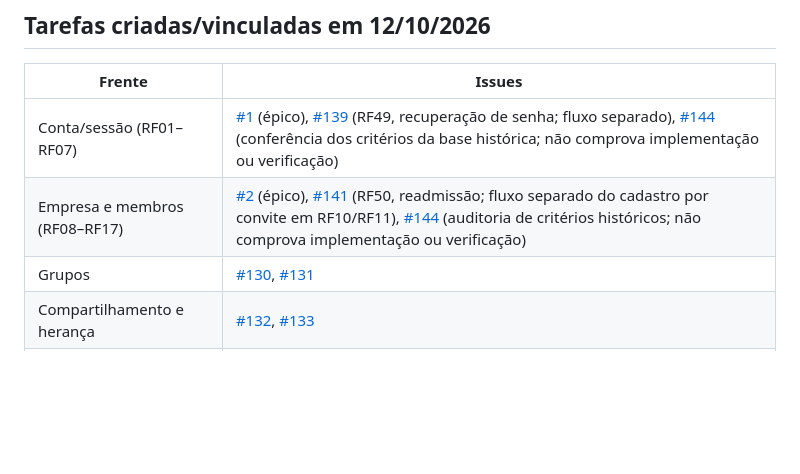
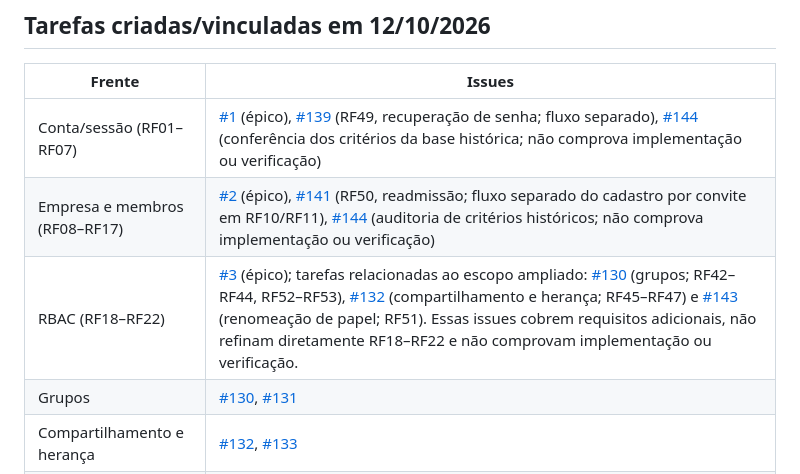
Before and after one commit to felipp2t/UniSatc-Projeto-integrador, a Markdown page: docs/RASTREABILIDADE.md, the part around the change. Drawn GitHub-style; blank space fills up the shorter version.

Commit message:
docs(requirements): link RBAC refinements

```diff
--- a/docs/RASTREABILIDADE.md
+++ b/docs/RASTREABILIDADE.md
@@ -139,6 +139,7 @@ Os detalhes de limites, pacote e automação foram aprovados em 12/10/2026 e est
 |---|---|
 | Conta/sessão (RF01–RF07) | [#1](https://github.com/felipp2t/UniSatc-Projeto-integrador/issues/1) (épico), [#139](https://github.com/felipp2t/UniSatc-Projeto-integrador/issues/139) (RF49, recuperação de senha; fluxo separado), [#144](https://github.com/felipp2t/UniSatc-Projeto-integrador/issues/144) (conferência dos critérios da base histórica; não comprova implementação ou verificação) |
 | Empresa e membros (RF08–RF17) | [#2](https://github.com/felipp2t/UniSatc-Projeto-integrador/issues/2) (épico), [#141](https://github.com/felipp2t/UniSatc-Projeto-integrador/issues/141) (RF50, readmissão; fluxo separado do cadastro por convite em RF10/RF11), [#144](https://github.com/felipp2t/UniSatc-Projeto-integrador/issues/144) (auditoria de critérios históricos; não comprova implementação ou verificação) |
+| RBAC (RF18–RF22) | [#3](https://github.com/felipp2t/UniSatc-Projeto-integrador/issues/3) (épico); tarefas relacionadas ao escopo ampliado: [#130](https://github.com/felipp2t/UniSatc-Projeto-integrador/issues/130) (grupos; RF42–RF44, RF52–RF53), [#132](https://github.com/felipp2t/UniSatc-Projeto-integrador/issues/132) (compartilhamento e herança; RF45–RF47) e [#143](https://github.com/felipp2t/UniSatc-Projeto-integrador/issues/143) (renomeação de papel; RF51). Essas issues cobrem requisitos adicionais, não refinam diretamente RF18–RF22 e não comprovam implementação ou verificação. |
 | Grupos | [#130](https://github.com/felipp2t/UniSatc-Projeto-integrador/issues/130), [#131](https://github.com/felipp2t/UniSatc-Projeto-integrador/issues/131) |
 | Compartilhamento e herança | [#132](https://github.com/felipp2t/UniSatc-Projeto-integrador/issues/132), [#133](https://github.com/felipp2t/UniSatc-Projeto-integrador/issues/133) |
 | Interface de busca | [#134](https://github.com/felipp2t/UniSatc-Projeto-integrador/issues/134) |
```
